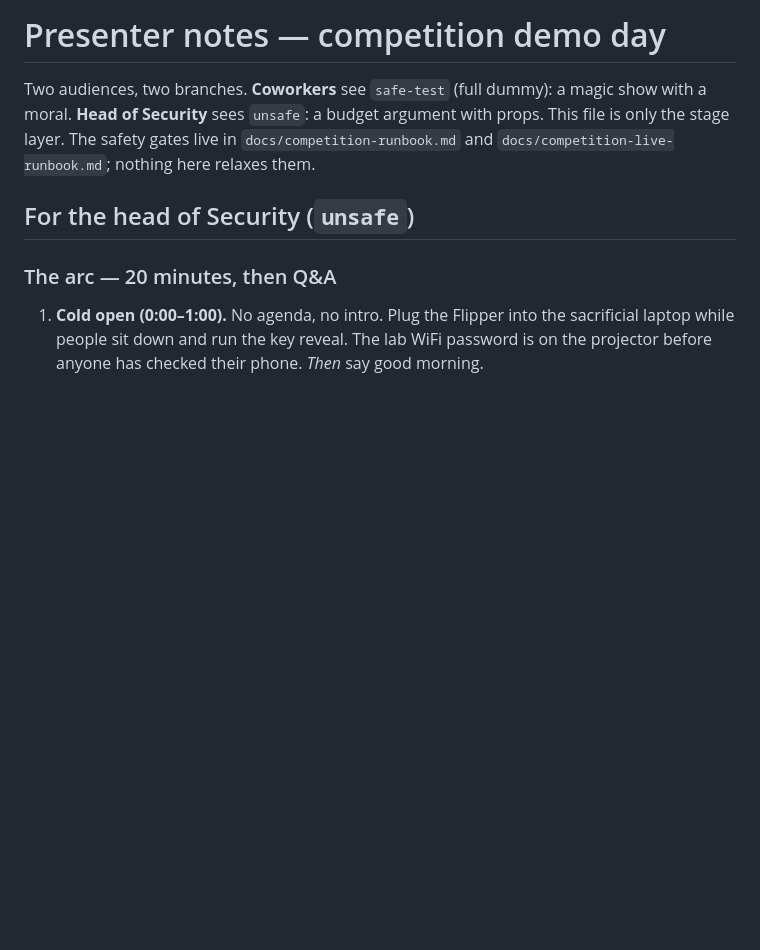
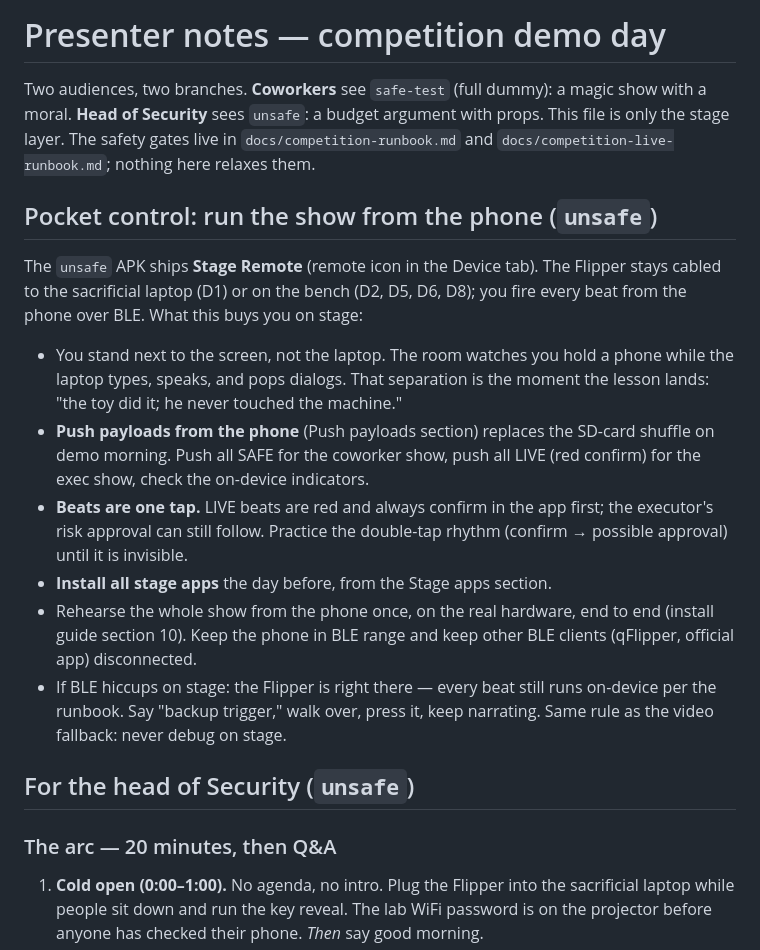
Before and after one commit to ahuray/V3SP3R, a Markdown page: docs/competition-presenter-notes.md, the part around the change. GitHub-like rendering; blank space fills up the shorter version.

Commit message:
Rebuild prebuilt APK with Stage Remote; document pocket control
- vesper-competition-debug.apk rebuilt from unsafe (Stage Remote +
  bundled payloads). New sha256 recorded in the install guide.
- install guide section 10: Stage Remote - physics (Flipper stays
  cabled for D1), the three sections, BLE session discipline,
  rehearsal requirement, on-device TODO(verify) list.
- presenter notes: pocket-control block - stand by the screen, not
  the laptop; push from the phone replaces the SD shuffle; the
  double-tap confirm rhythm; BLE hiccup fallback to on-device runs.
- live runbook section 2 points at phone push/trigger as an
  alternative to the SD-card copy.

Co-authored-by: Cursor <cursoragent@cursor.com>

```diff
--- a/docs/competition-presenter-notes.md
+++ b/docs/competition-presenter-notes.md
@@ -5,6 +5,31 @@ magic show with a moral. **Head of Security** sees `unsafe`: a budget argument
 with props. This file is only the stage layer. The safety gates live in
 `docs/competition-runbook.md` and `docs/competition-live-runbook.md`; nothing
 here relaxes them.
+
+## Pocket control: run the show from the phone (`unsafe`)
+
+The `unsafe` APK ships **Stage Remote** (remote icon in the Device tab). The
+Flipper stays cabled to the sacrificial laptop (D1) or on the bench (D2, D5,
+D6, D8); you fire every beat from the phone over BLE. What this buys you on
+stage:
+
+- You stand next to the screen, not the laptop. The room watches you hold a
+  phone while the laptop types, speaks, and pops dialogs. That separation is
+  the moment the lesson lands: "the toy did it; he never touched the
+  machine."
+- **Push payloads from the phone** (Push payloads section) replaces the
+  SD-card shuffle on demo morning. Push all SAFE for the coworker show, push
+  all LIVE (red confirm) for the exec show, check the on-device indicators.
+- **Beats are one tap.** LIVE beats are red and always confirm in the app
+  first; the executor's risk approval can still follow. Practice the
+  double-tap rhythm (confirm → possible approval) until it is invisible.
+- **Install all stage apps** the day before, from the Stage apps section.
+- Rehearse the whole show from the phone once, on the real hardware, end to
+  end (install guide section 10). Keep the phone in BLE range and keep other
+  BLE clients (qFlipper, official app) disconnected.
+- If BLE hiccups on stage: the Flipper is right there — every beat still
+  runs on-device per the runbook. Say "backup trigger," walk over, press it,
+  keep narrating. Same rule as the video fallback: never debug on stage.
 
 ## For the head of Security (`unsafe`)
 
```
Also changed, not shown: docs/competition-install.md (+16 -2 lines), docs/competition-live-runbook.md (+1 -1 lines).
